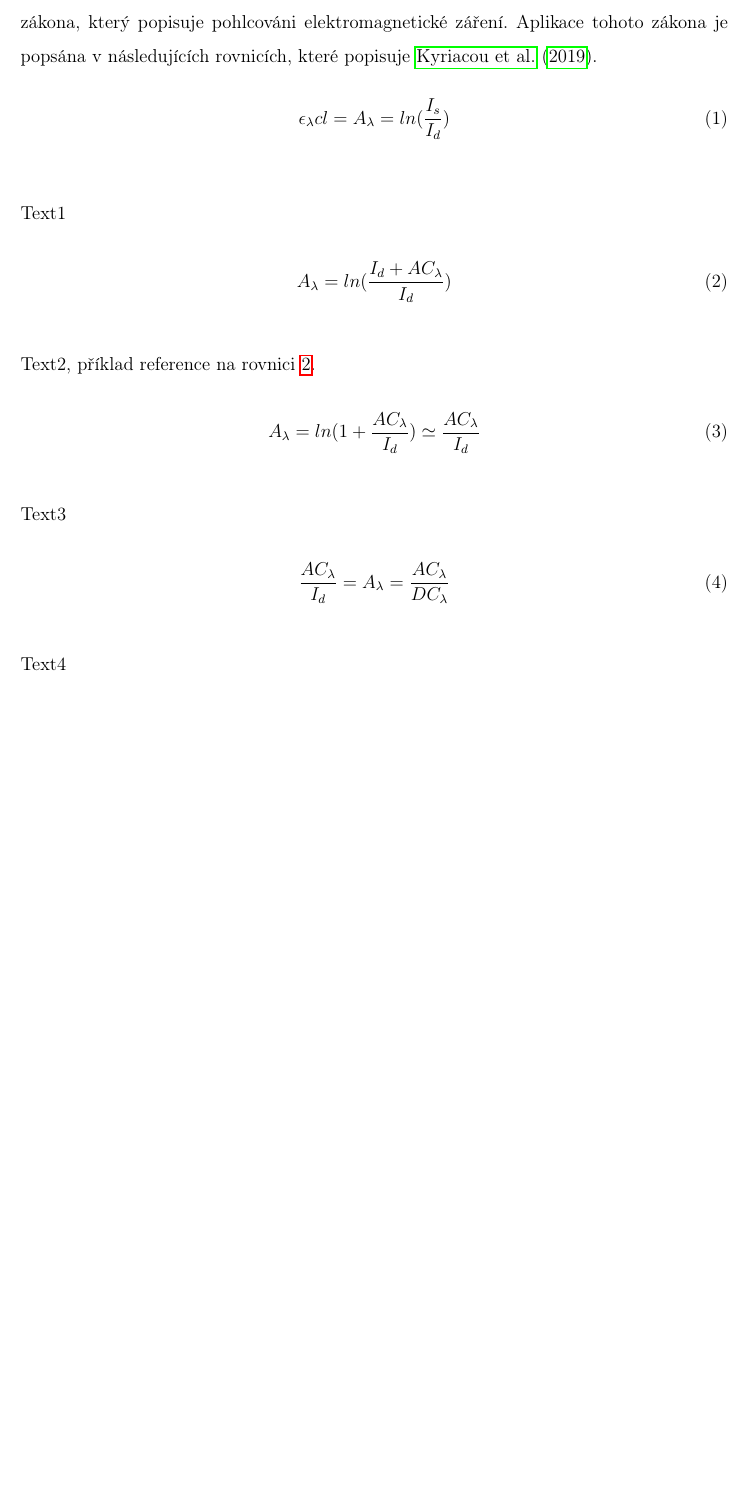
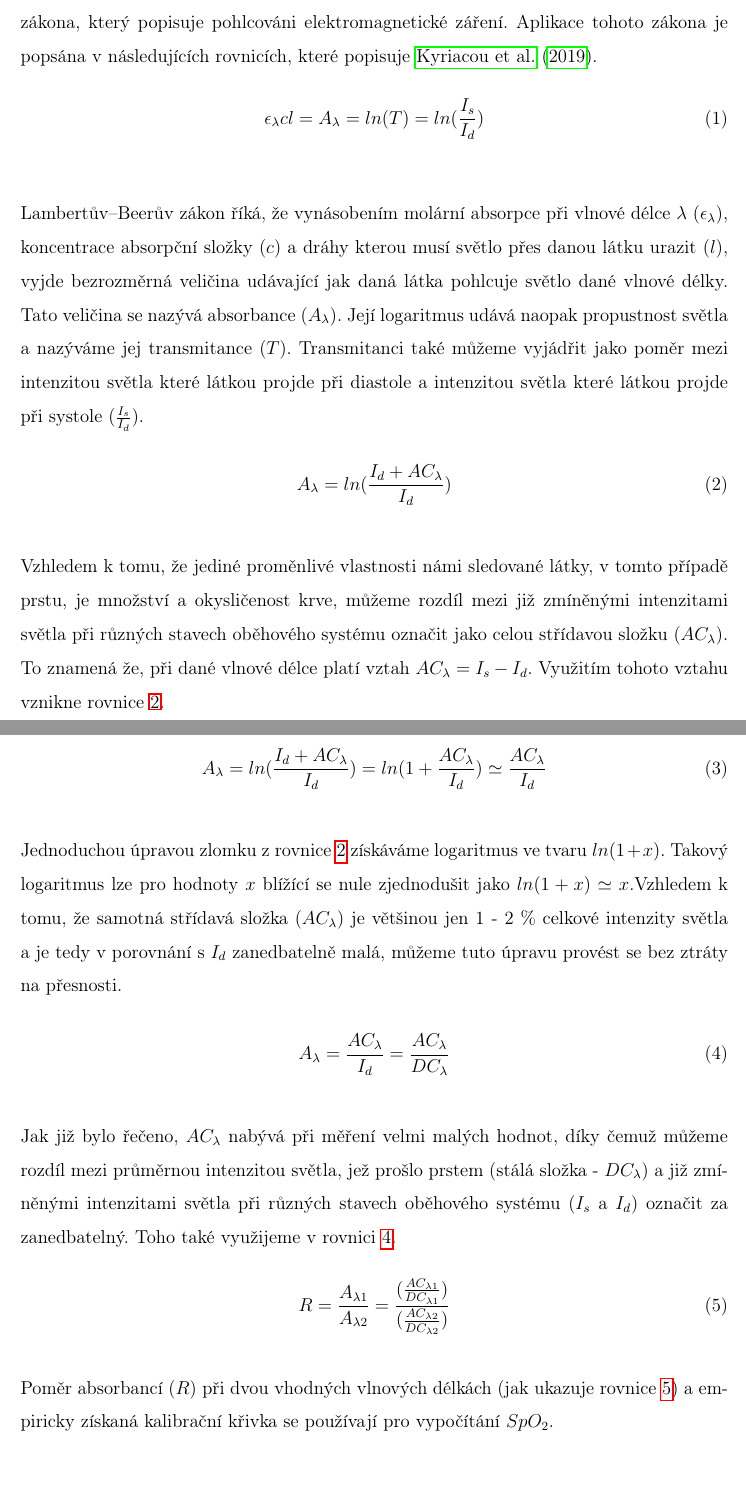
Before and after one commit to VojtaT04/rocnikovka, a LaTeX document (Pulzní oxymetrie Truksa, Tvrdík/main.tex, which reads Pulzní oxymetrie Truksa, Tvrdík/Kapitoly/Teoreticka/Oxymetrie.tex): part of page 12 of 25 before the commit and two parts of pages 12 and 13 of 26 after it, the two joined at a grey line, cut so that both start at the same text, the shorter picture padded with empty space. Compiled offline with pdfLaTeX.

Commit message:
Add equation descriptions, measuring methods image

```diff
--- a/Pulzní oxymetrie Truksa, Tvrdík/Kapitoly/Teoreticka/Oxymetrie.tex
+++ b/Pulzní oxymetrie Truksa, Tvrdík/Kapitoly/Teoreticka/Oxymetrie.tex
@@ -14,23 +14,30 @@ Pulzní oxymetrie je neinvazivní optická technika měření saturace kyslíku
 Srdce člověka, jak je obecně známo, funguje v cyklech. Pro krev v tepnách to znamená, že ve chvíli, kdy srdce vypuzuje krev, se zvýší její objem díky elasticitě tepen. Zvýšení tohoto objemu logicky vede k nižší propustnosti světla, díky čemuž mají pulzní oxymetry schopnost měřit srdeční tep.
 \par Saturace kyslíku je pak udávána vztahem $SpO_2 = \frac{HbO_2}{\text{Hemoglobin celkem}}$, kde $HbO_2$ je oxyhemoglobin. Tento vztah se pro běžné měření oxymetrem, který umí rozlišovat jen mezi dvěma základními formami hemoglobinu, zjednodušuje na $SpO_2 = \frac{HbO_2}{HbO_2+Hb}$, kde $Hb$ je deoxyhemoglobin). Nové pokročilejší přístroje jsou však schopny detekovat i další formy hemoglobinu - karboxyhemoglobin a methemoglobin. Rovnice pro takovéto měření je pak $SpO_2 = \frac{HbO_2}{HbO_2+Hb+HbCO+HbMet}$, kde $HbCO$ je karboxyhemoglobin a $HbMet$ je methemoglobin.
 \subsubsection{Aplikace Lambertova-Beerova zákona} Samotné měření saturace kyslíku v krvi pak probíhá na principu Lambertova-Beerova zákona, který popisuje pohlcováni elektromagnetické záření. Aplikace tohoto zákona je popsána v následujících rovnicích, které popisuje \cite{KYRIACOU}.
-\begin{equation}%když budeš chtít víc rovnic u sebe alignnout, tak je to align místo equation a před alignnutý = dáš &
-  {\epsilon_{\lambda}cl} = A_{\lambda} = ln(\frac{I_s}{I_d})
+\begin{equation}
+  {\epsilon_{\lambda}cl} = A_{\lambda} = ln(T) = ln(\frac{I_s}{I_d})
+  \label{EQ:Lambertův–Beerův zákon}
 \end{equation}\\
-Text1\\
+Lambertův–Beerův zákon říká, že vynásobením molární absorpce při vlnové délce $\lambda$ ($\epsilon_{\lambda}$), koncentrace absorpční složky ($c$) a dráhy kterou musí světlo přes danou látku urazit ($l$), vyjde bezrozměrná veličina udávající jak daná látka pohlcuje světlo dané vlnové délky. Tato veličina se nazývá absorbance ($A_{\lambda}$). Její logaritmus udává naopak propustnost světla a nazýváme jej transmitance ($T$). Transmitanci také můžeme vyjádřit jako poměr mezi intenzitou světla které látkou projde při diastole a intenzitou světla které látkou projde při systole ($\frac{I_s}{I_d}$).\\
 \begin{equation}
     A_{\lambda} = ln(\frac{I_d+AC_{\lambda}}{I_d})
     \label{EQ:ZAKLAD}
 \end{equation}\\
-Text2, příklad reference na rovnici \ref{EQ:ZAKLAD}.\\
+Vzhledem k tomu, že jediné proměnlivé vlastnosti námi sledované látky, v tomto případě prstu, je množství a okysličenost krve, můžeme rozdíl mezi již zmíněnými intenzitami světla při různých stavech oběhového systému označit jako celou střídavou složku ($AC_{\lambda}$). To znamená že, při dané vlnové délce platí vztah $AC_{\lambda} = I_s - I_d$. Využitím tohoto vztahu vznikne rovnice \ref{EQ:ZAKLAD}.\\
 \begin{equation}
-    A_{\lambda} = ln(1+\frac{AC_{\lambda}}{I_d}) \simeq \frac{AC_{\lambda}}{I_d}
+    A_{\lambda} = ln(\frac{I_d+AC_{\lambda}}{I_d}) = ln(1+\frac{AC_{\lambda}}{I_d}) \simeq \frac{AC_{\lambda}}{I_d}
 \end{equation}\\
-Text3\\
+Jednoduchou úpravou zlomku z rovnice \ref{EQ:ZAKLAD} získáváme logaritmus ve tvaru $ln(1+x)$. Takový logaritmus lze pro hodnoty $x$ blížící se nule zjednodušit jako $ln(1+x)\simeq x$.Vzhledem k tomu, že samotná střídavá složka ($AC_{\lambda}$) je většinou jen 1 - 2 \% celkové intenzity světla a je tedy v porovnání s $I_d$ zanedbatelně malá, můžeme tuto úpravu provést se bez ztráty na přesnosti.\\
 \begin{equation}
-    \frac{AC_{\lambda}}{I_d} = A_{\lambda} = \frac{AC_{\lambda}}{DC_{\lambda}}
+    A_{\lambda} = \frac{AC_{\lambda}}{I_d} = \frac{AC_{\lambda}}{DC_{\lambda}}
+    \label{EQ:DC}
 \end{equation}\\
-Text4\\
+Jak již bylo řečeno, $AC_{\lambda}$ nabývá při měření velmi malých hodnot, díky čemuž můžeme rozdíl mezi průměrnou intenzitou světla, jež prošlo prstem (stálá složka - $DC_{\lambda}$) a již zmíněnými intenzitami světla při různých stavech oběhového systému ($I_s$ a $I_d$) označit za zanedbatelný. Toho také využijeme v rovnici \ref{EQ:DC}.\\
+\begin{equation}
+    R = \frac{A_{\lambda1}}{A_{\lambda2}} = \frac{(\frac{AC_{\lambda1}}{DC_{\lambda1}})}{(\frac{AC_{\lambda2}}{DC_{\lambda2}})}
+    \label{EQ:poměr absorbancí}
+\end{equation}\\
+Poměr absorbancí ($R$) při dvou vhodných vlnových délkách (jak ukazuje rovnice \ref{EQ:poměr absorbancí}) a empiricky získaná kalibrační křivka se používají pro vypočítání $SpO_2$.\\
 
 \subsubsection{Volba vlnových délek}
 
--- a/Pulzní oxymetrie Truksa, Tvrdík/main.tex
+++ b/Pulzní oxymetrie Truksa, Tvrdík/main.tex
@@ -20,7 +20,7 @@
 
 \newcommand\tema{Pulzní Oxymetrie}
 \newcommand\obor{Informatika}
-\newcommand\hlavicka{\noindent\includegraphics[width=0.993\textwidth]{Formality/Hlavicka.png}\\\\} %ošklivý hard-codnutý číslo, ale sedí to
+\newcommand\hlavicka{\noindent\includegraphics[width=0.993\textwidth]{Formality/Hlavicka.png}\\\\}
 \newcommand*{\doi}[1]{\href{https://doi.org/#1}{doi: #1}} %https://tex.stackexchange.com/questions/3802/how-to-get-doi-links-in-bibliography
 \hbadness=10000
 
```
Also changed, not shown: Pulzní oxymetrie Truksa, Tvrdík/Kapitoly/Teoreticka/Obrazky/Metody.pdf (added), Pulzní oxymetrie Truksa, Tvrdík/Kapitoly/Teoreticka/Obrazky/Metody.pdf_tex (added), Pulzní oxymetrie Truksa, Tvrdík/Kapitoly/Teoreticka/Oxymetrie.tex (11 more changed lines).
